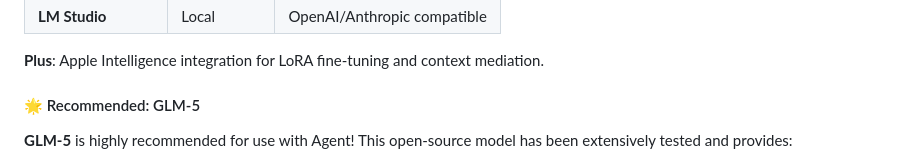
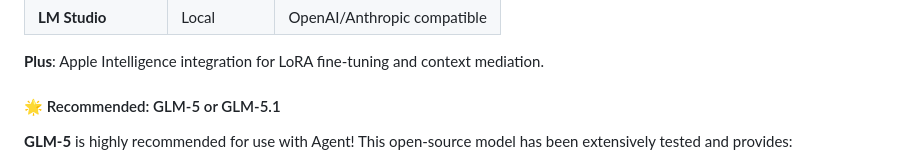
Before and after one commit to macOS26/Agent, a Markdown page: README.md, the part around the change. Rendered like a GitHub page.

Commit message:
Update recommendation to include GLM-5.1

```diff
--- a/README.md
+++ b/README.md
@@ -81,7 +81,7 @@ Agent! supports **8 LLM providers** out of the box:
 
 **Plus**: Apple Intelligence integration for LoRA fine-tuning and context mediation.
 
-#### 🌟 Recommended: GLM-5
+#### 🌟 Recommended: GLM-5 or GLM-5.1
 
 **GLM-5** is highly recommended for use with Agent! This open-source model has been extensively tested and provides:
 
```
